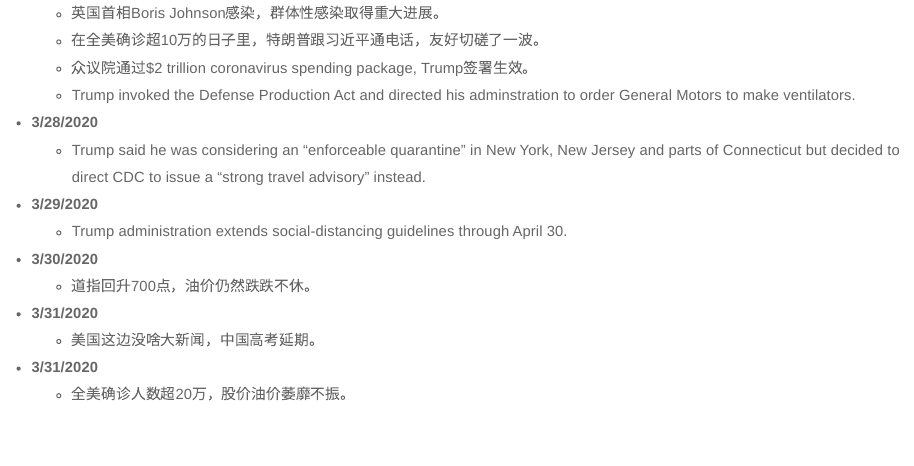
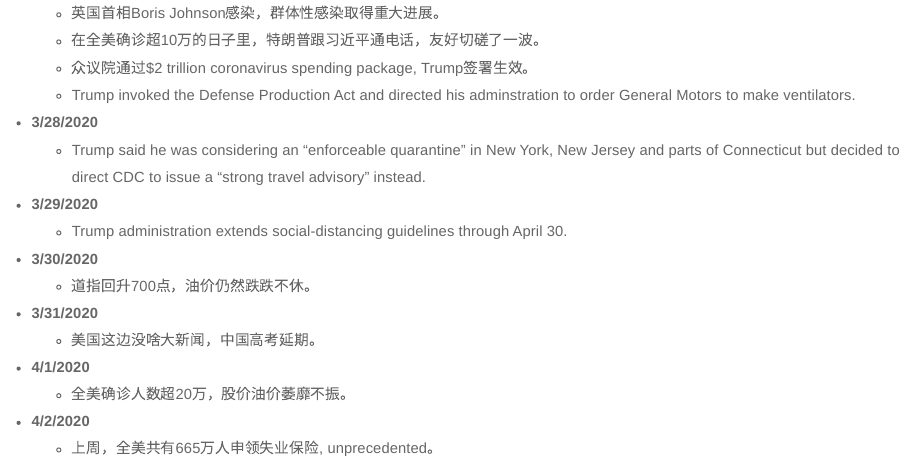
Before and after one commit to yanhao-wang/yanhao-wang.github.io, an R Markdown document (covid19.Rmd): the page in a window 1100 px wide, from 2550 px down. The pictures show the output file covid19.html that the author committed with the source, opened offline; library style sheets and scripts come from the installed R packages.

Commit message:
Add files via upload

```diff
--- a/covid19.Rmd
+++ b/covid19.Rmd
@@ -114,5 +114,8 @@
 * **3/31/2020**
   + 美国这边没啥大新闻，中国高考延期。
 
-* **3/31/2020**
+* **4/1/2020**
   + 全美确诊人数超20万，股价油价萎靡不振。
+
+* **4/2/2020**
+  + 上周，全美共有665万人申领失业保险, unprecedented。
```
Also changed, not shown: covid19.html.
